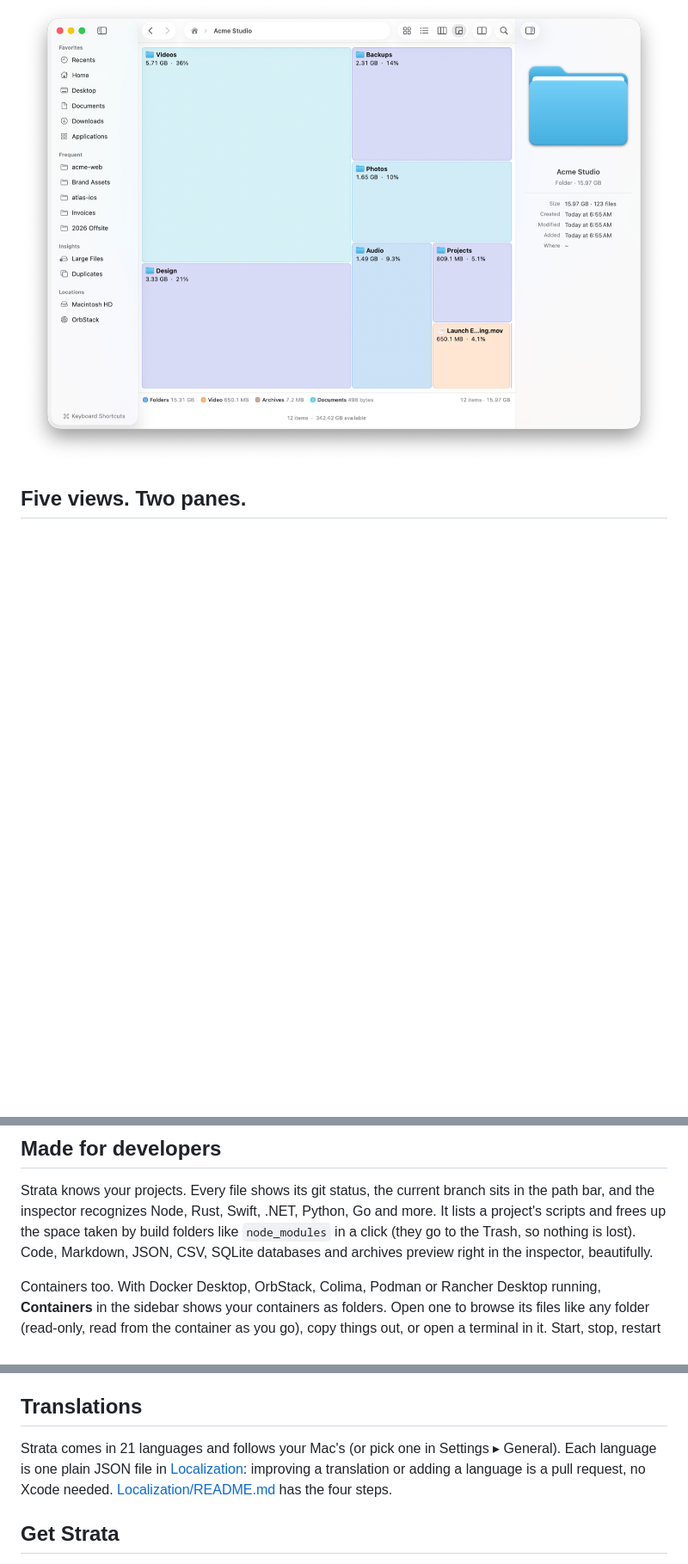
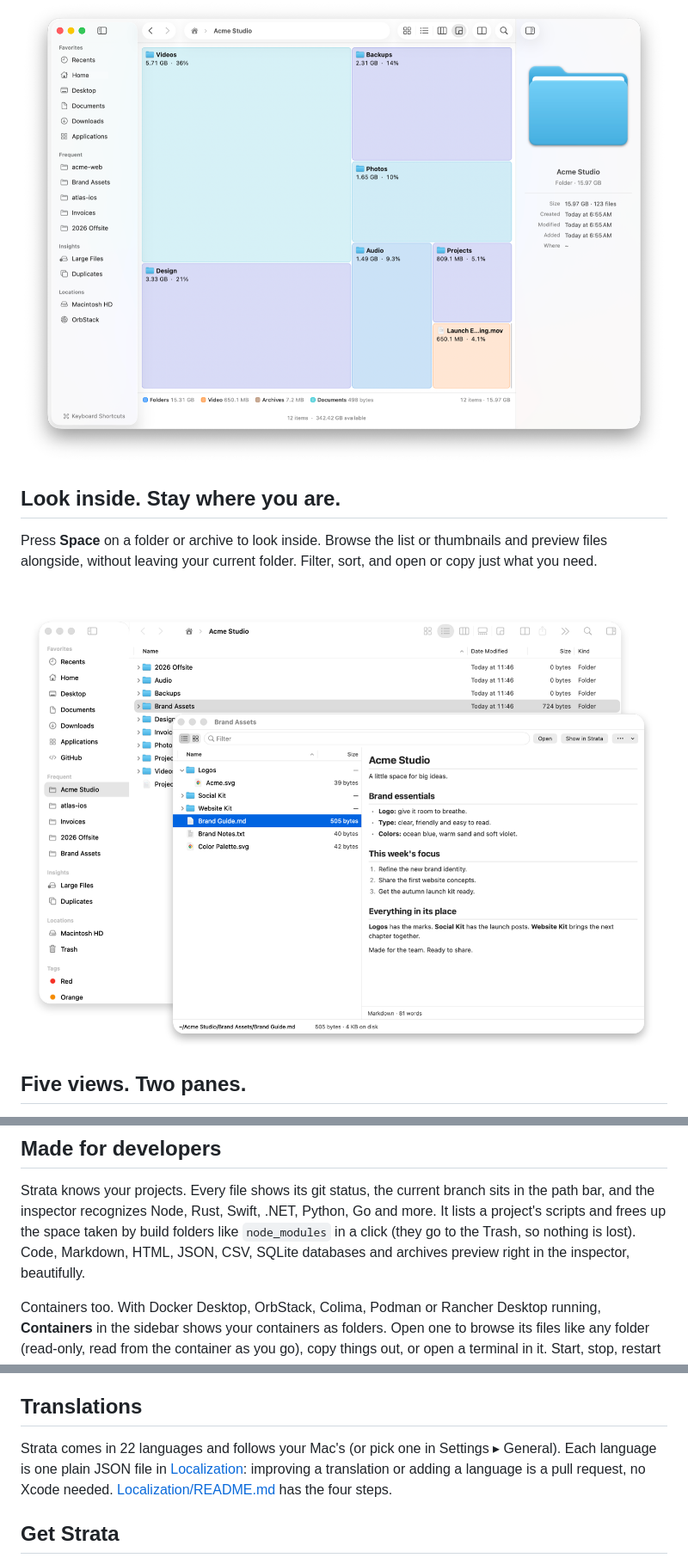
Before and after one commit to Dodothereal/strata-files, a Markdown page: README.md, 3 parts joined by grey strips. Shown at 86% size. Drawn GitHub-style; pictures changed too: docs/screenshots/quicklook.png (added); blank space fills up the shorter version.

```diff
--- a/README.md
+++ b/README.md
@@ -60,6 +60,13 @@ your folders as a map, then use **Large Files** and **Duplicates** in the sideba
 
 <p align="center"><img src="docs/screenshots/treemap.png" alt="The disk usage map of a folder" width="820"></p>
 
+## Look inside. Stay where you are.
+
+Press **Space** on a folder or archive to look inside. Browse the list or thumbnails and preview files alongside,
+without leaving your current folder. Filter, sort, and open or copy just what you need.
+
+<p align="center"><img src="docs/screenshots/quicklook.png" alt="Quick Look above the main Strata window, browsing Brand Assets and previewing a Markdown brand guide" width="820"></p>
+
 ## Five views. Two panes.
 
 Icons, List, Columns, Gallery and Disk Usage, one keystroke apart (⌘1–⌘5, in Finder's order), with ⌘+ and ⌘− for the
@@ -87,7 +94,7 @@ using the palette for selections and accents. You can also adjust row density an
 Strata knows your projects. Every file shows its git status, the current branch sits in the path bar, and the
 inspector recognizes Node, Rust, Swift, .NET, Python, Go and more. It lists a project's scripts and frees up the
 space taken by build folders like `node_modules` in a click (they go to the Trash, so nothing is lost). Code,
-Markdown, JSON, CSV, SQLite databases and archives preview right in the inspector, beautifully.
+Markdown, HTML, JSON, CSV, SQLite databases and archives preview right in the inspector, beautifully.
 
 Containers too. With Docker Desktop, OrbStack, Colima, Podman or Rancher Desktop running, **Containers** in the sidebar
 shows your containers as folders. Open one to browse its files like any folder (read-only, read from the container as
@@ -155,7 +162,7 @@ permissions, network connections and your controls.
 
 ## Translations
 
-Strata comes in 21 languages and follows your Mac's (or pick one in Settings ▸ General). Each language is one plain
+Strata comes in 22 languages and follows your Mac's (or pick one in Settings ▸ General). Each language is one plain
 JSON file in [Localization](Localization): improving a translation or adding a language is a pull request, no Xcode
 needed. [Localization/README.md](Localization/README.md) has the four steps.
 
```
Also changed, not shown: docs/website.md (+4 -0 lines), 6 other files.
